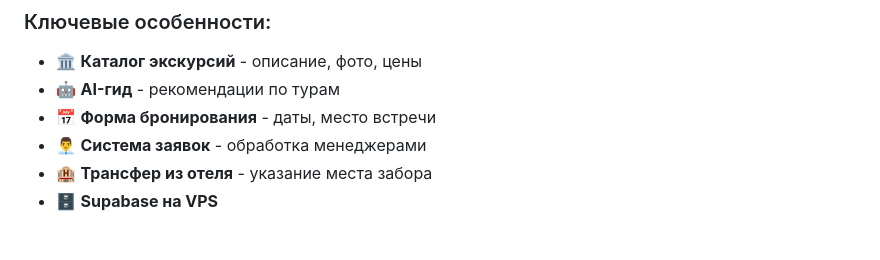
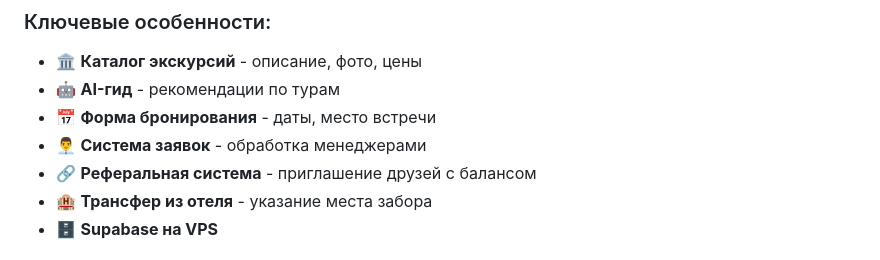
Before and after one commit to Sashatsyhanov14/tourbot, a Markdown page: README.md, the part around the change. Drawn GitHub-style.

Commit message:
docs: add referral system info

```diff
--- a/README.md
+++ b/README.md
@@ -11,6 +11,7 @@ Telegram-бот с каталогом экскурсий и AI-гидом для
 - 🤖 **AI-гид** - рекомендации по турам
 - 📅 **Форма бронирования** - даты, место встречи
 - 👨‍💼 **Система заявок** - обработка менеджерами
+- 🔗 **Реферальная система** - приглашение друзей с балансом
 - 🏨 **Трансфер из отеля** - указание места забора
 - 🗄️ **Supabase на VPS**
 
```
